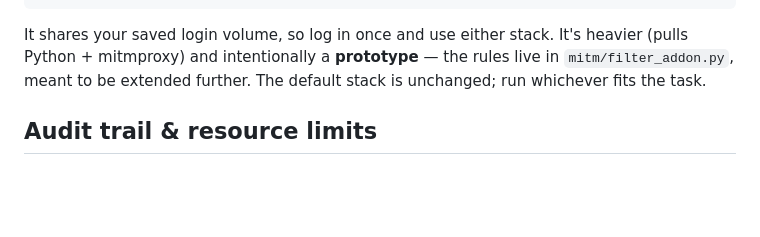
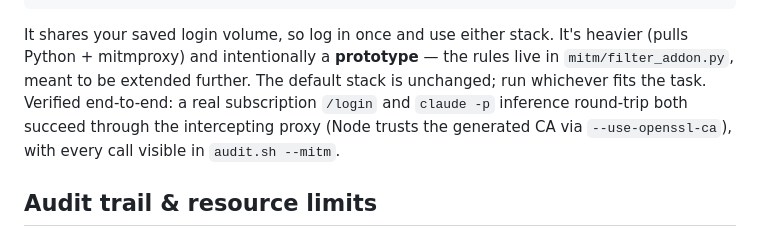
Before and after one commit to maximalfocus/coding-agent-sandbox, a Markdown page: README.md, the part around the change. GitHub-like rendering; blank space fills up the shorter version.

Commit message:
docs: note mitm verified end-to-end on the real Claude Code path
A real subscription /login and `claude -p` inference both round-trip
through the TLS-intercepting proxy (Node trusts the CA via
--use-openssl-ca); confirmed via the api.anthropic.com/v1/messages ALLOW
decisions in audit.sh --mitm.

Co-Authored-By: Claude Opus 4.8 (1M context) <noreply@anthropic.com>

```diff
--- a/README.md
+++ b/README.md
@@ -189,7 +189,9 @@ docker compose -f docker-compose.mitm.yml up -d --build # start the mediated var
 
 It shares your saved login volume, so log in once and use either stack. It's heavier (pulls Python +
 mitmproxy) and intentionally a **prototype** — the rules live in `mitm/filter_addon.py`, meant to be
-extended further. The default stack is unchanged; run whichever fits the task.
+extended further. The default stack is unchanged; run whichever fits the task. Verified end-to-end: a
+real subscription `/login` and `claude -p` inference round-trip both succeed through the intercepting
+proxy (Node trusts the generated CA via `--use-openssl-ca`), with every call visible in `audit.sh --mitm`.
 
 ## Audit trail & resource limits
 
```
